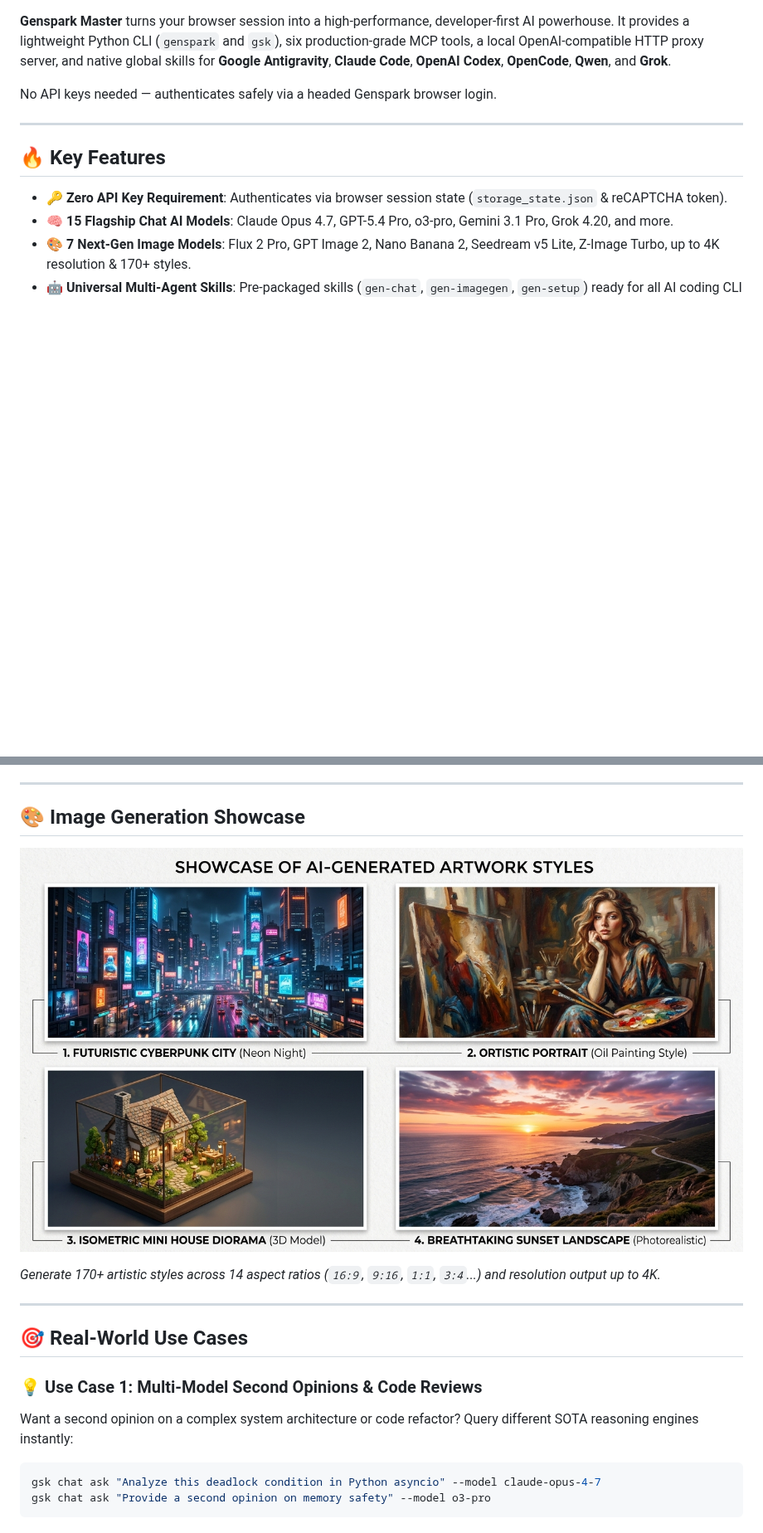
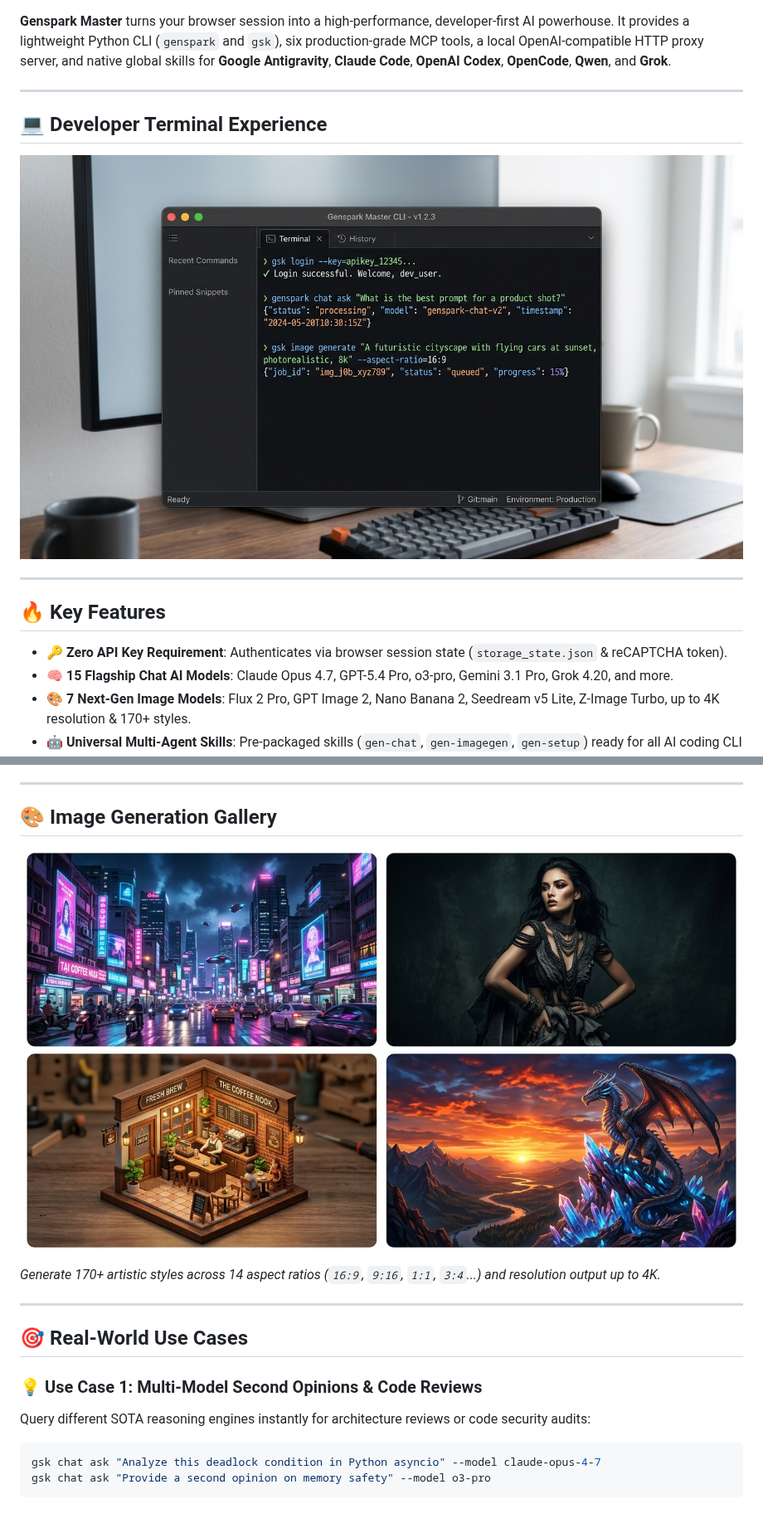
Before and after one commit to tody-agent/genspark-master, a Markdown page: README.md, 2 parts joined by grey strips. Shown at 83% size. Rendered like a GitHub page; pictures changed too: docs/assets/cli_terminal_preview.jpg (added), docs/assets/image_showcase.jpg; blank space fills up the shorter version.

````diff
--- a/README.md
+++ b/README.md
@@ -17,7 +19,11 @@
 
 **Genspark Master** turns your browser session into a high-performance, developer-first AI powerhouse. It provides a lightweight Python CLI (`genspark` and `gsk`), six production-grade MCP tools, a local OpenAI-compatible HTTP proxy server, and native global skills for **Google Antigravity**, **Claude Code**, **OpenAI Codex**, **OpenCode**, **Qwen**, and **Grok**.
 
-No API keys needed — authenticates safely via a headed Genspark browser login.
+---
+
+## 💻 Developer Terminal Experience
+
+![Genspark Master Terminal Experience](https://raw.githubusercontent.com/tody-agent/genspark-master/main/docs/assets/cli_terminal_preview.jpg)
 
 ---
 
@@ -32,7 +38,7 @@ No API keys needed — authenticates safely via a headed Genspark browser login.
 
 ---
 
-## 🎨 Image Generation Showcase
+## 🎨 Image Generation Gallery
 
 ![Showcase of AI-Generated Artwork Styles](https://raw.githubusercontent.com/tody-agent/genspark-master/main/docs/assets/image_showcase.jpg)
 
@@ -43,7 +49,7 @@ No API keys needed — authenticates safely via a headed Genspark browser login.
 ## 🎯 Real-World Use Cases
 
 ### 💡 Use Case 1: Multi-Model Second Opinions & Code Reviews
-Want a second opinion on a complex system architecture or code refactor? Query different SOTA reasoning engines instantly:
+Query different SOTA reasoning engines instantly for architecture reviews or code security audits:
 ```bash
 gsk chat ask "Analyze this deadlock condition in Python asyncio" --model claude-opus-4-7
 gsk chat ask "Provide a second opinion on memory safety" --model o3-pro
````
Also changed, not shown: other parts of README.md (+3 -1 lines), docs/assets/architecture_diagram.jpg (added), docs/assets/hero_banner.jpg.
